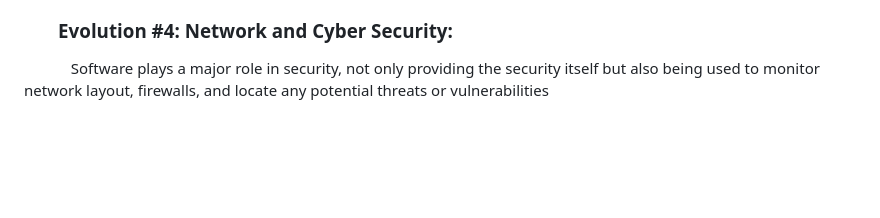
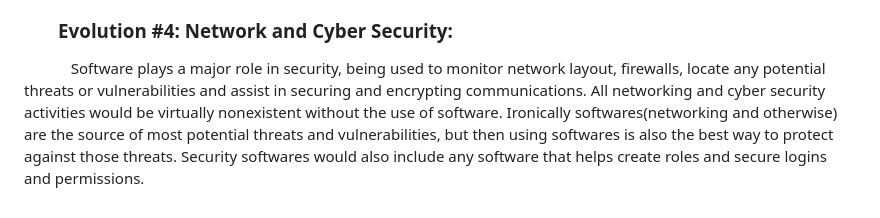
Before and after one commit to nanauman/Evolution3, a Markdown page: Evolution #3.md, the part around the change. GitHub-like rendering; blank space fills up the shorter version.

```diff
--- a/Evolution #3.md
+++ b/Evolution #3.md
@@ -18,4 +18,4 @@
 
 
 ### &nbsp;&nbsp;&nbsp;&nbsp;&nbsp;&nbsp; Evolution #4: Network and Cyber Security:
-&nbsp;&nbsp;&nbsp;&nbsp;&nbsp;&nbsp;&nbsp;&nbsp;&nbsp;&nbsp;&nbsp;&nbsp;Software plays a major role in security, not only providing the security itself but also being used to monitor network layout, firewalls, and locate any potential threats or vulnerabilities
+&nbsp;&nbsp;&nbsp;&nbsp;&nbsp;&nbsp;&nbsp;&nbsp;&nbsp;&nbsp;&nbsp;&nbsp;Software plays a major role in security, being used to monitor network layout, firewalls, locate any potential threats or vulnerabilities and assist in securing and encrypting communications. All networking and cyber security activities would be virtually nonexistent without the use of software. Ironically softwares(networking and otherwise) are the source of most potential threats and vulnerabilities, but then using softwares is also the best way to protect against those threats. Security softwares would also include any software that helps create roles and secure logins and permissions.
```
